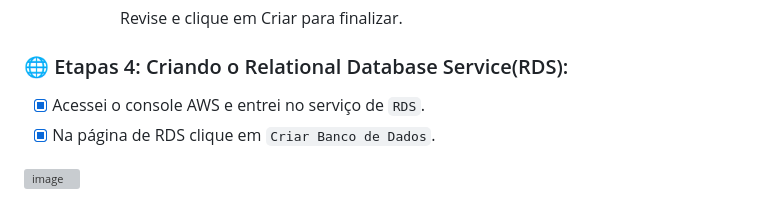
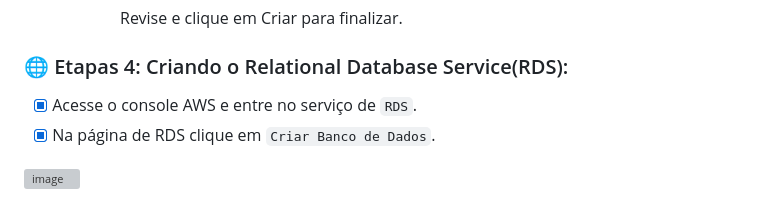
Before and after one commit to HectorCardoso53/Atividade-AWS-DOCKER, a Markdown page: README.md, the part around the change. Rendered like a GitHub page; grey boxes are pictures that could not be loaded.

```diff
--- a/README.md
+++ b/README.md
@@ -148,7 +148,7 @@ Já a porta HTTP (TCP/80) a partir do balanceador de carga: Permite tráfego HTT
 
  ### :globe_with_meridians: Etapas 4: Criando o Relational Database Service(RDS):
 
-- [x] Acessei o console AWS e entrei no serviço de `RDS`.
+- [x] Acesse o console AWS e entre no serviço de `RDS`.
 - [x] Na página de RDS clique em `Criar Banco de Dados`.
 
 ![image](https://github.com/HectorCardoso53/Atividade-AWS-DOCKER/assets/118605794/29e4e88a-0a98-4910-b306-d1c37086448e)
```
